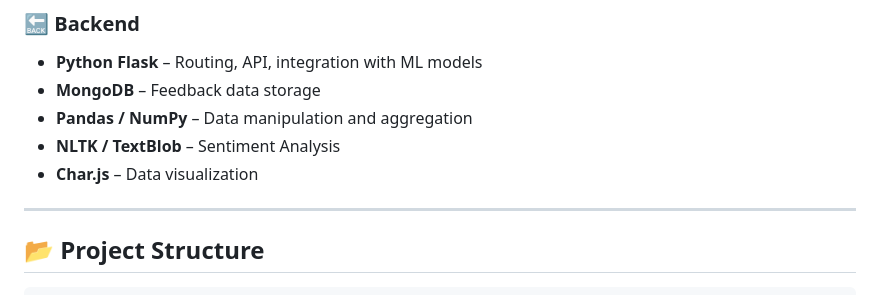
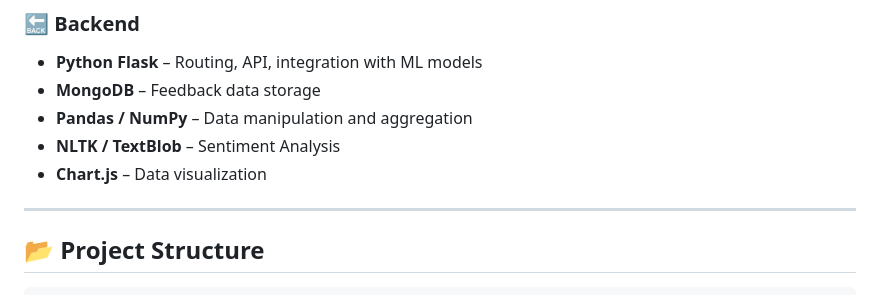
Before and after one commit to Floki-07/MystroGym, a Markdown page: README.md, the part around the change. Drawn GitHub-style.

```diff
--- a/README.md
+++ b/README.md
@@ -29,7 +29,7 @@ MystroGym is an intelligent feedback collection and analysis platform built for
 - **MongoDB** – Feedback data storage
 - **Pandas / NumPy** – Data manipulation and aggregation
 - **NLTK / TextBlob** – Sentiment Analysis
-- **Char.js** – Data visualization
+- **Chart.js** – Data visualization
 
 ---
 
```
